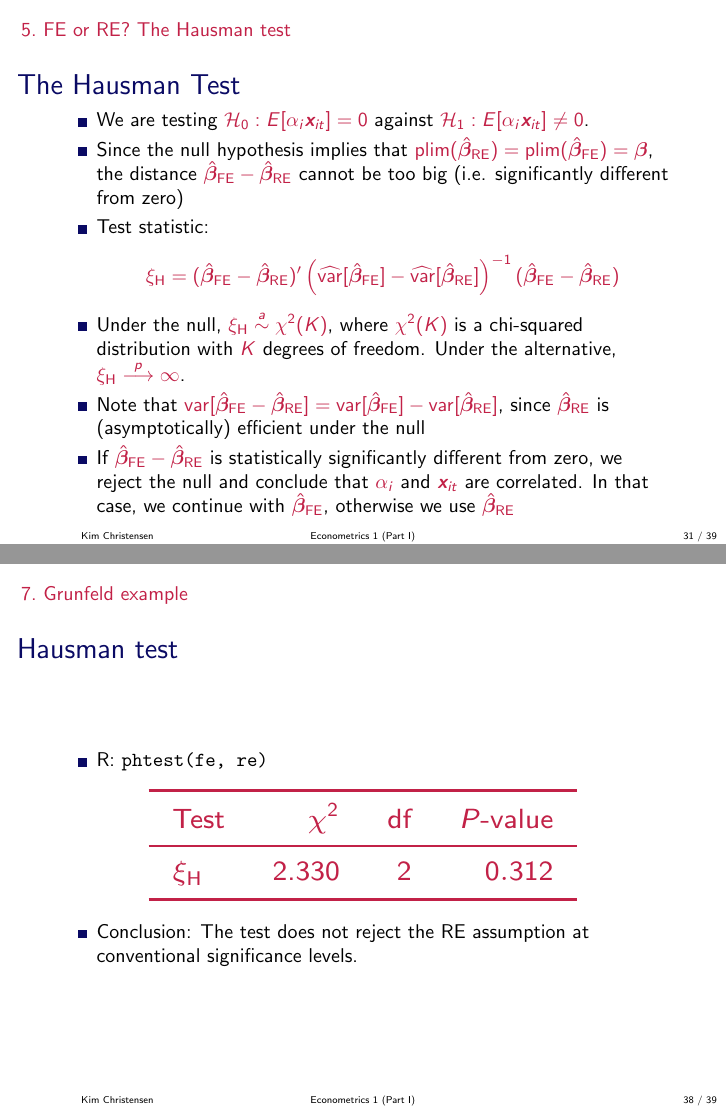
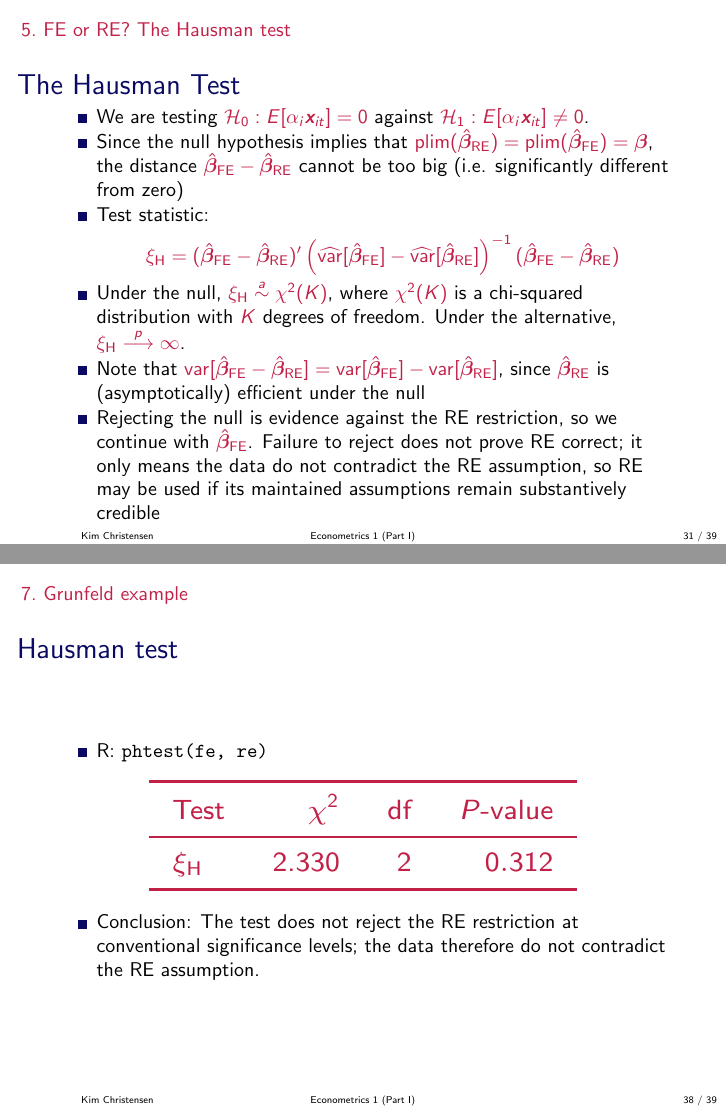
Before and after one commit to Kim-Christensen-AU/Econometrics1, LaTeX slides (Panel_Data_Analysis.tex): pages 38 and 47 of 48, joined at a grey line. Compiled offline with pdfLaTeX.

Commit message:
Clarify Hausman test interpretation

```diff
--- a/Panel_Data_Analysis.tex
+++ b/Panel_Data_Analysis.tex
@@ -751,14 +751,14 @@ $$
 \vspace*{-1.0\baselineskip}
 \item Under the null, $\xi_{\text{H}} \overset{a}{ \sim} \chi^2 (K)$, where $\chi^2 (K)$ is a chi-squared distribution with $K$ degrees of freedom. Under the alternative, $\xi_{\text{H}} \overset{p}{ \longrightarrow} \infty$.
 \item Note that $\var[\hat\vbeta_{\text{FE}}-\hat\vbeta_{\text{RE}}] = \var[\hat\vbeta_{\text{FE}}]-\var[\hat\vbeta_{\text{RE}}]$, since $\hat\vbeta_{\text{RE}}$ is (asymptotically) efficient under the null
-\item If $\hat\vbeta_{\text{FE}}-\hat\vbeta_{\text{RE}}$ is statistically significantly different from zero, we reject the null and conclude that $\alpha_i$ and $\vx_{it}$ are correlated. In that case, we continue with $\hat\vbeta_{\text{FE}}$, otherwise we use $\hat\vbeta_{\text{RE}}$
+\item Rejecting the null is evidence against the RE restriction, so we continue with $\hat\vbeta_{\text{FE}}$. Failure to reject does not prove RE correct; it only means the data do not contradict the RE assumption, so RE may be used if its maintained assumptions remain substantively credible
 \end{itemize}
 \end{frame}
 
 \begin{frame}{Running Example: Hausman Test}
 \input{files/job_training_hausman.tex}
 \begin{itemize}
-\item The test does not reject the RE assumption at conventional significance levels.
+\item The test does not reject the RE restriction at conventional significance levels; the data therefore do not contradict the RE assumption.
 \end{itemize}
 
 \begin{myremark}{Hausman Test}{}\justifying
@@ -832,7 +832,7 @@ $$
 \begin{frame}{Hausman test}
 \input{files/grunfeld_hausman.tex}
 \begin{itemize}
-\item Conclusion: The test does not reject the RE assumption at conventional significance levels.
+\item Conclusion: The test does not reject the RE restriction at conventional significance levels; the data therefore do not contradict the RE assumption.
 \end{itemize}
 \end{frame}
 
```
